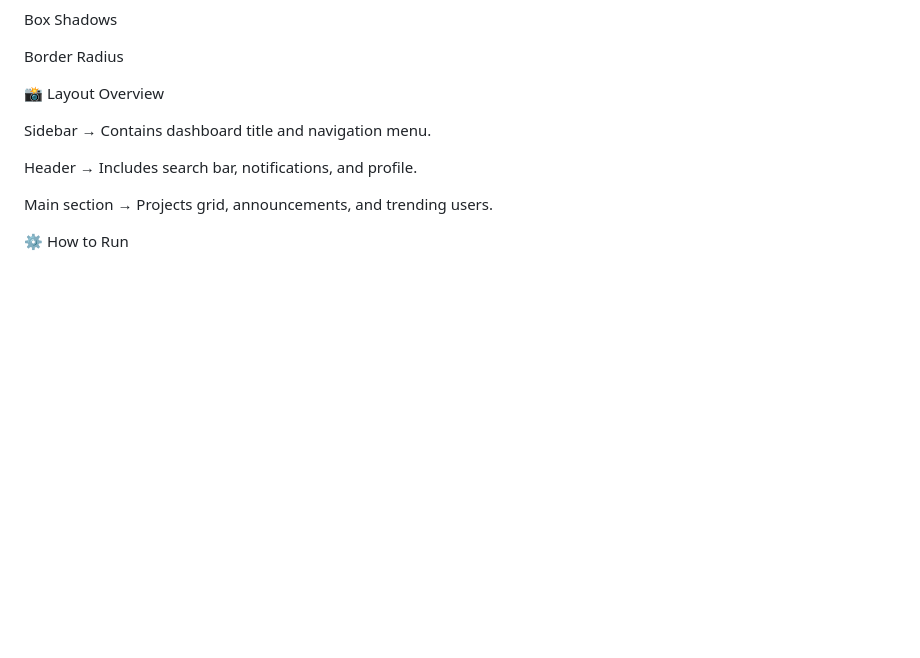
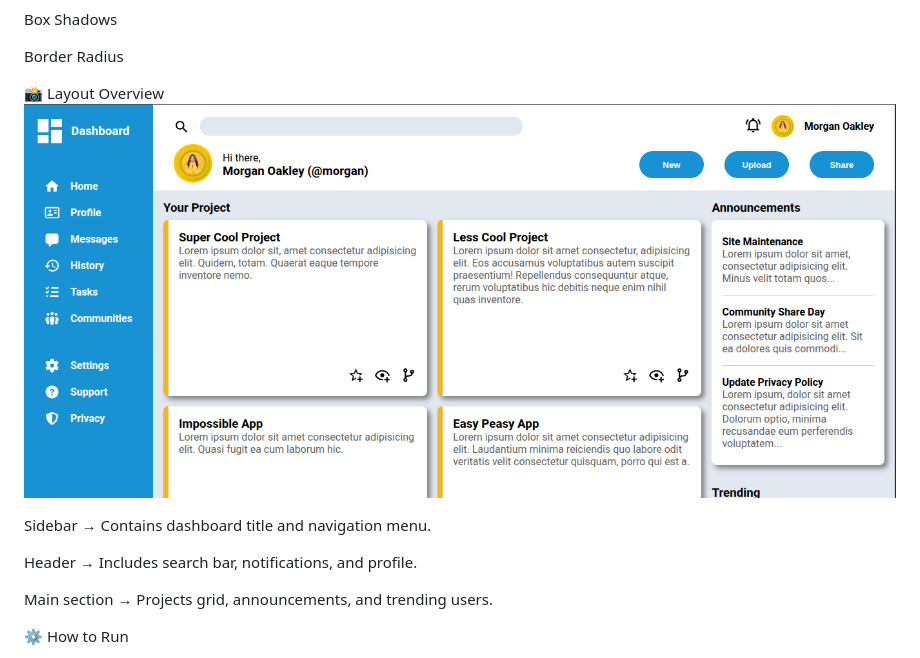
Before and after one commit to fanuelH/top-admin-dashboard, a Markdown page: README.md, the part around the change. GitHub-like rendering; pictures changed too: assets/images/image.png (added); blank space fills up the shorter version.

Commit message:
chore(assets): add dashboard overview pic

```diff
--- a/README.md
+++ b/README.md
@@ -43,6 +43,7 @@ Box Shadows
 Border Radius
 
 📸 Layout Overview
+![alt text](/assets/images/image.png)
 
 Sidebar → Contains dashboard title and navigation menu.
 
```
